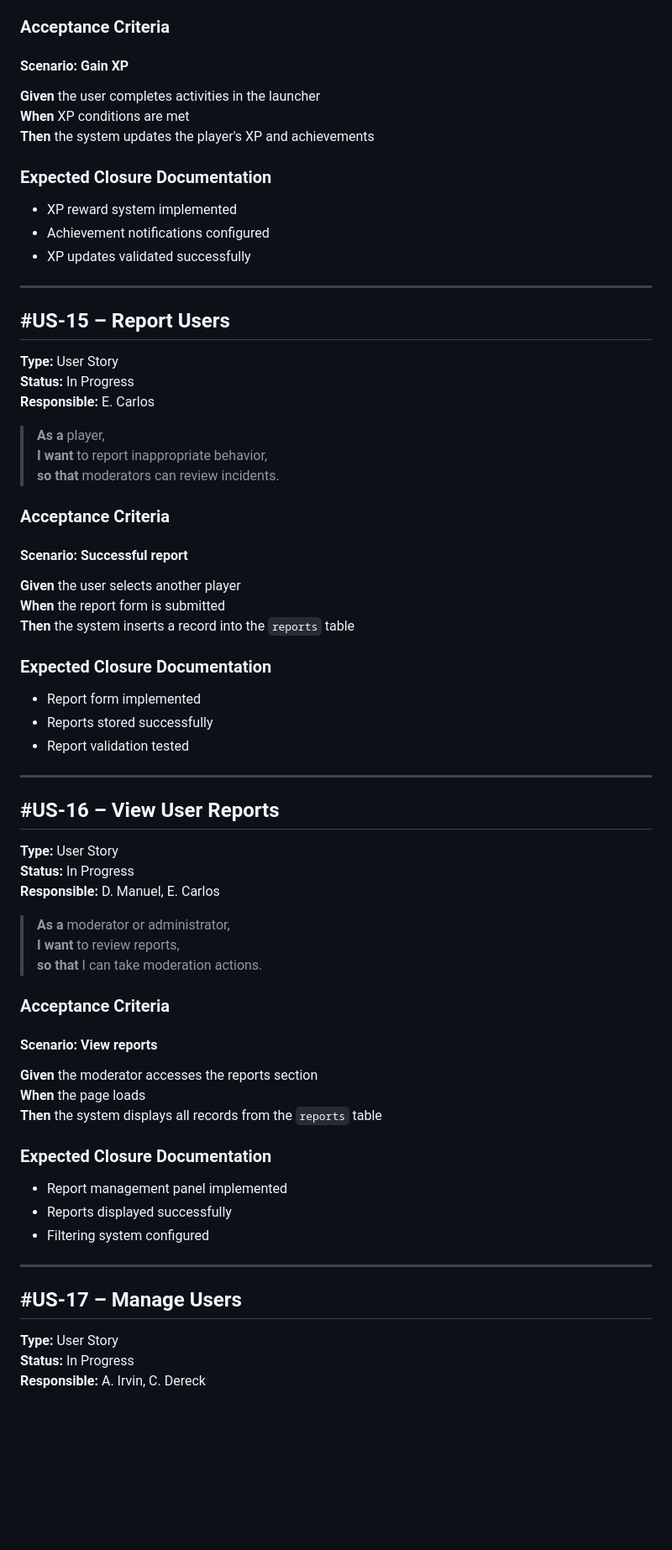
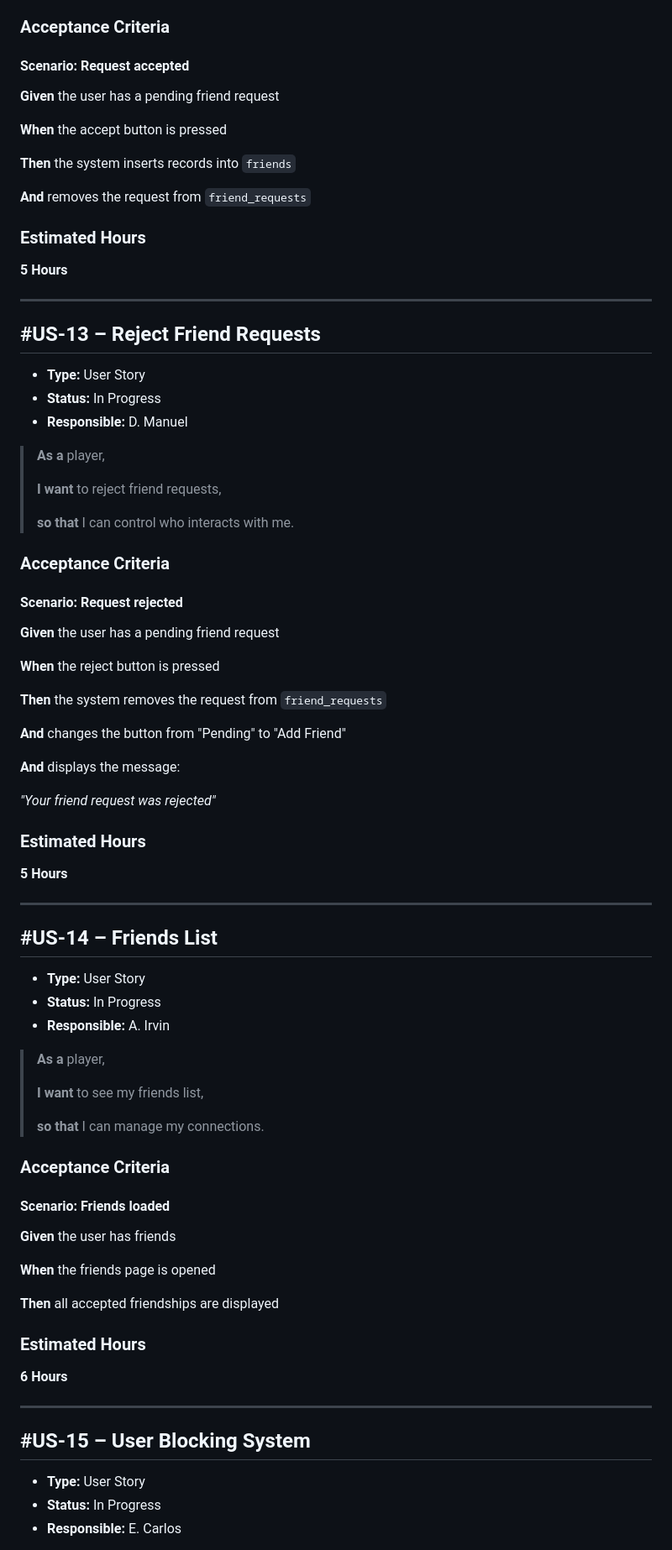
Before and after one commit to dedotes-san/Los-gargamelitos, a Markdown page: docs/sprint backlog 3.md, the part around one of its changes. Shown at 84% size. Rendered like a GitHub page; blank space fills up the shorter version.

Commit message:
Actualizar sprint backlog 3.md

```diff
--- a/docs/sprint backlog 3.md
+++ b/docs/sprint backlog 3.md
@@ -144,72 +130,87 @@ The following technical tasks will be performed:
 
 ### Acceptance Criteria
 
-#### Scenario: Gain XP
-**Given** the user completes activities in the launcher
-**When** XP conditions are met
-**Then** the system updates the player's XP and achievements
+#### Scenario: Request accepted
 
-### Expected Closure Documentation
+**Given** the user has a pending friend request
 
-- XP reward system implemented
-- Achievement notifications configured
-- XP updates validated successfully
+**When** the accept button is pressed
+
+**Then** the system inserts records into `friends`
+
+**And** removes the request from `friend_requests`
+
+### Estimated Hours
+
+**5 Hours**
 
 ---
 
-## #US-15 – Report Users
+## #US-13 – Reject Friend Requests
 
-**Type:** User Story
-**Status:** In Progress
-**Responsible:** E. Carlos
+* **Type:** User Story
+* **Status:** In Progress
+* **Responsible:** D. Manuel
 
 > **As a** player,
-> **I want** to report inappropriate behavior,
-> **so that** moderators can review incidents.
+>
+> **I want** to reject friend requests,
+>
+> **so that** I can control who interacts with me.
 
 ### Acceptance Criteria
 
-#### Scenario: Successful report
-**Given** the user selects another player
-**When** the report form is submitted
-**Then** the system inserts a record into the `reports` table
+#### Scenario: Request rejected
 
-### Expected Closure Documentation
+**Given** the user has a pending friend request
 
-- Report form implemented
-- Reports stored successfully
-- Report validation tested
+**When** the reject button is pressed
+
+**Then** the system removes the request from `friend_requests`
+
+**And** changes the button from "Pending" to "Add Friend"
+
+**And** displays the message:
+
+*"Your friend request was rejected"*
+
+### Estimated Hours
+
+**5 Hours**
 
 ---
 
-## #US-16 – View User Reports
+## #US-14 – Friends List
 
-**Type:** User Story
-**Status:** In Progress
-**Responsible:** D. Manuel, E. Carlos
+* **Type:** User Story
+* **Status:** In Progress
+* **Responsible:** A. Irvin
 
-> **As a** moderator or administrator,
-> **I want** to review reports,
-> **so that** I can take moderation actions.
+> **As a** player,
+>
+> **I want** to see my friends list,
+>
+> **so that** I can manage my connections.
 
 ### Acceptance Criteria
 
-#### Scenario: View reports
-**Given** the moderator accesses the reports section
-**When** the page loads
-**Then** the system displays all records from the `reports` table
+#### Scenario: Friends loaded
 
-### Expected Closure Documentation
+**Given** the user has friends
 
-- Report management panel implemented
-- Reports displayed successfully
-- Filtering system configured
+**When** the friends page is opened
+
+**Then** all accepted friendships are displayed
+
+### Estimated Hours
+
+**6 Hours**
 
 ---
 
-## #US-17 – Manage Users
+## #US-15 – User Blocking System
 
-**Type:** User Story
-**Status:** In Progress
-**Responsible:** A. Irvin, C. Dereck
+* **Type:** User Story
+* **Status:** In Progress
+* **Responsible:** E. Carlos
 
```
Also changed, not shown: other parts of docs/sprint backlog 3.md (+188 -178 lines).
